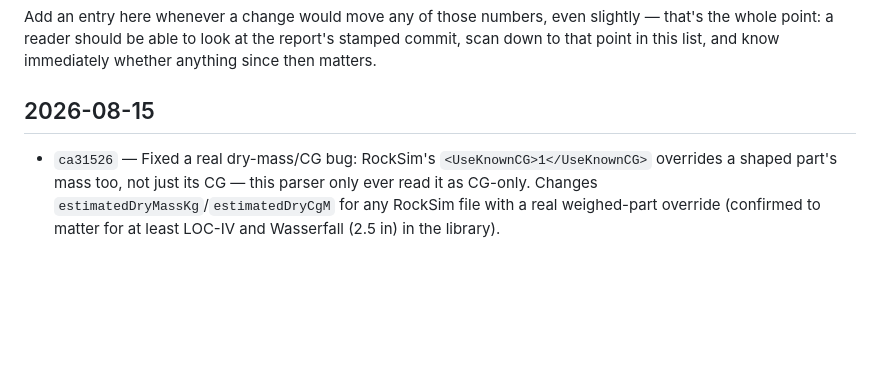
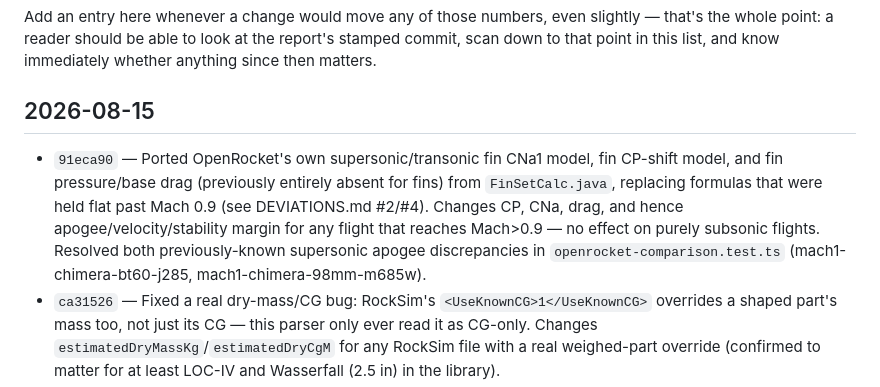
Before and after one commit to EzraCc/rocketry, a Markdown page: CHANGELOG.md, the part around the change. Drawn GitHub-style; blank space fills up the shorter version.

Commit message:
Add changelog entry for the fin CNa1/CP-shift/drag port
Flags the previous two known-issue supersonic apogee cases as resolved, and documents which commit
moved the flight numbers (see CHANGELOG.md's own scope note).

```diff
--- a/CHANGELOG.md
+++ b/CHANGELOG.md
@@ -19,6 +19,12 @@ point in this list, and know immediately whether anything since then matters.
 
 ## 2026-08-15
 
+- `91eca90` — Ported OpenRocket's own supersonic/transonic fin CNa1 model, fin CP-shift model, and
+  fin pressure/base drag (previously entirely absent for fins) from `FinSetCalc.java`, replacing
+  formulas that were held flat past Mach 0.9 (see DEVIATIONS.md #2/#4). Changes CP, CNa, drag, and
+  hence apogee/velocity/stability margin for any flight that reaches Mach>0.9 — no effect on purely
+  subsonic flights. Resolved both previously-known supersonic apogee discrepancies in
+  `openrocket-comparison.test.ts` (mach1-chimera-bt60-j285, mach1-chimera-98mm-m685w).
 - `ca31526` — Fixed a real dry-mass/CG bug: RockSim's `<UseKnownCG>1</UseKnownCG>` overrides a
   shaped part's mass too, not just its CG — this parser only ever read it as CG-only. Changes
   `estimatedDryMassKg`/`estimatedDryCgM` for any RockSim file with a real weighed-part override
```
